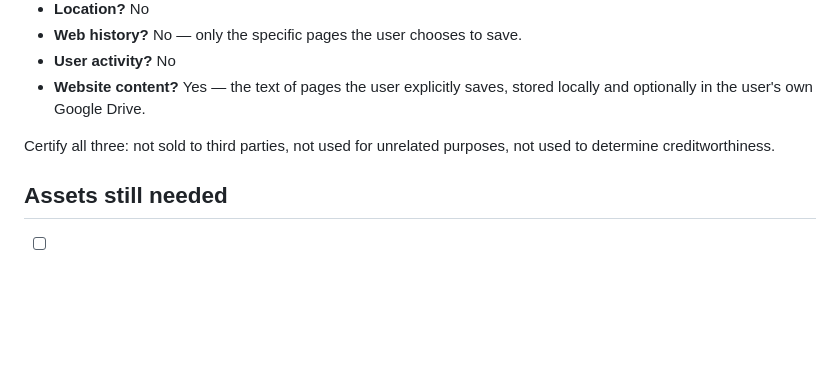
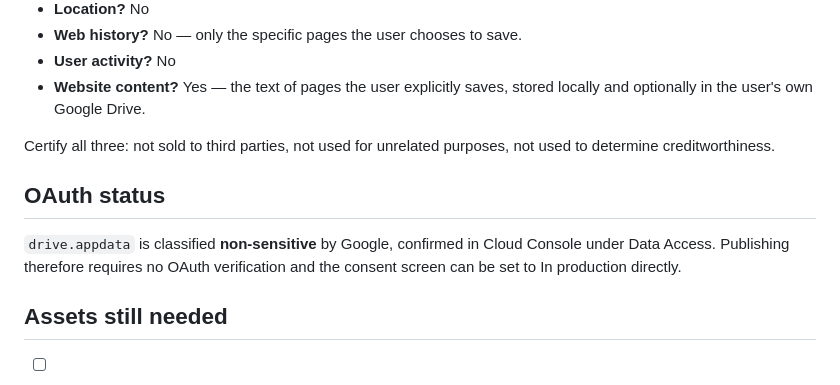
Before and after one commit to caroljardims/content-saver, a Markdown page: STORE_LISTING.md, the part around the change. Rendered like a GitHub page; blank space fills up the shorter version.

```diff
--- a/STORE_LISTING.md
+++ b/STORE_LISTING.md
@@ -96,6 +96,12 @@ later reading, and optionally syncs it to the user's own Google Drive.
 Certify all three: not sold to third parties, not used for unrelated purposes,
 not used to determine creditworthiness.
 
+## OAuth status
+
+`drive.appdata` is classified **non-sensitive** by Google, confirmed in Cloud
+Console under Data Access. Publishing therefore requires no OAuth verification
+and the consent screen can be set to In production directly.
+
 ## Assets still needed
 
 - [ ] At least one screenshot, 1280×800 or 640×400
```
Also changed, not shown: README.md (+5 -2 lines).
